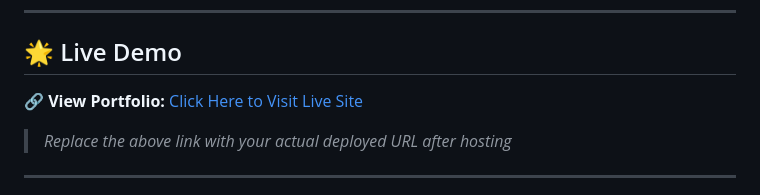
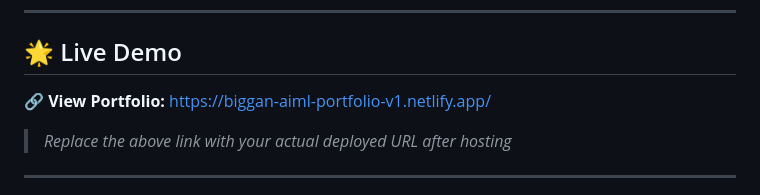
Before and after one commit to Biggan2003/AIML-Portfolio-V1-Biggan-, a Markdown page: README.md, the part around the change. GitHub-like rendering.

```diff
--- a/README.md
+++ b/README.md
@@ -11,7 +11,7 @@
 
 ## 🌟 Live Demo
 
-🔗 **View Portfolio:** [Click Here to Visit Live Site]([https://biggan-portfolio.netlify.app](https://biggan-aiml-portfolio-v1.netlify.app/))
+🔗 **View Portfolio:** https://biggan-aiml-portfolio-v1.netlify.app/
 
 > *Replace the above link with your actual deployed URL after hosting*
 
```
